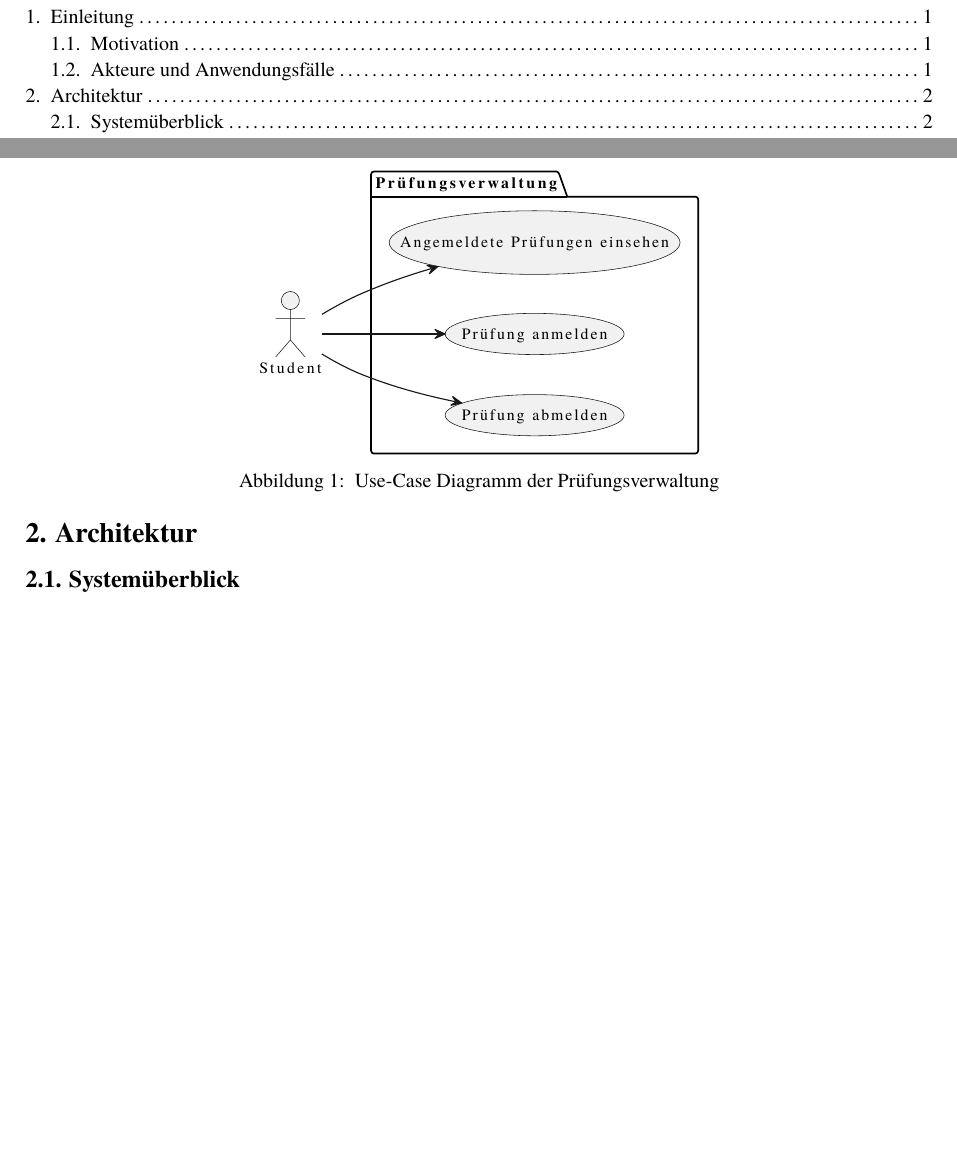
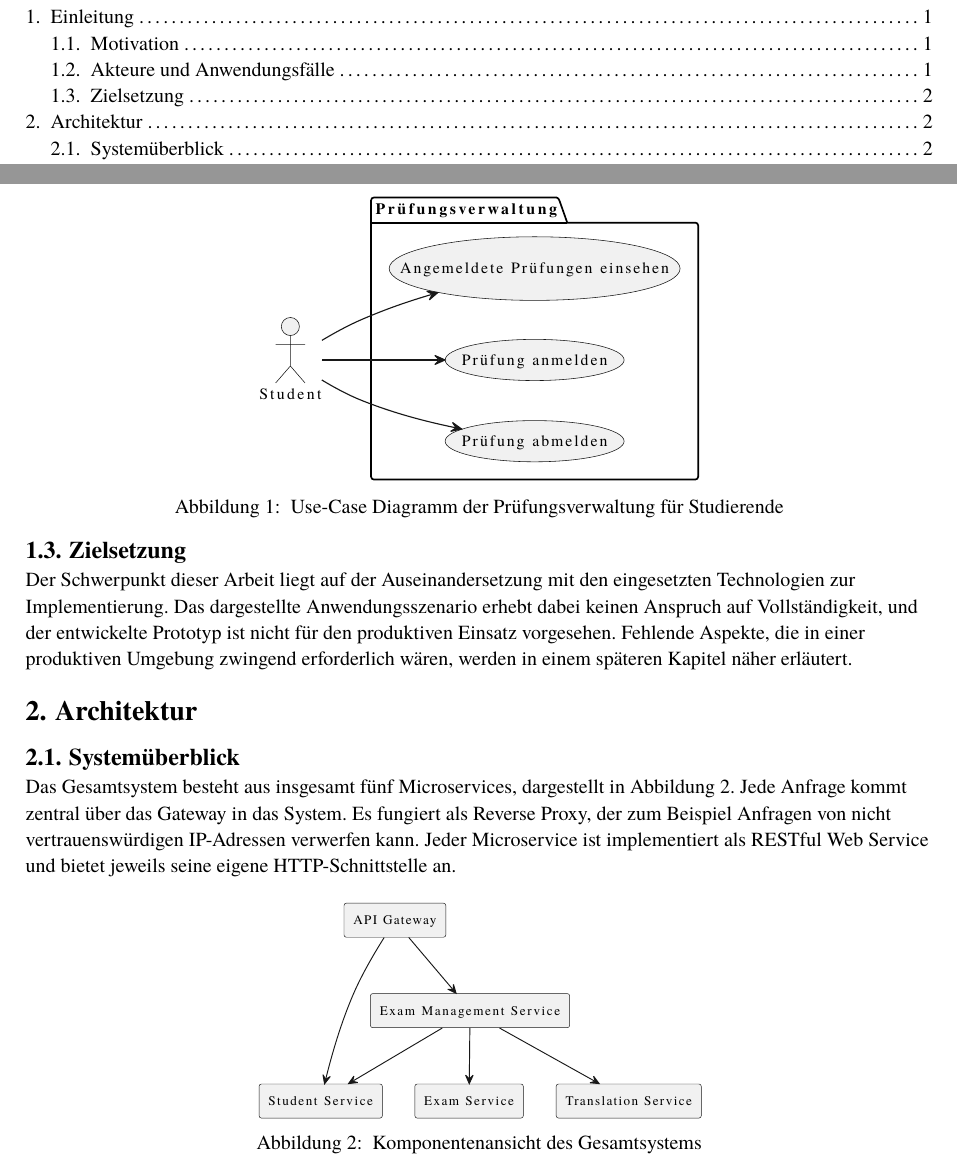
Before and after one commit to PaulTorm/acd-microservice-go, a Typst document (paper/main.typ): two parts of pages 1 and 2 of 2 before the commit and two parts of pages 1 and 2 of 3 after it, joined at a grey line, cut so that both start at the same text, the shorter picture padded with empty space. Compiled offline with Typst 0.15.

Commit message:
system overview

```diff
--- a/paper/main.typ
+++ b/paper/main.typ
@@ -42,13 +42,28 @@ sinnvoll abbilden zu können.
 #figure(
   image("diagrams/use_cases.svg", width: 50%),
   caption: [
-    Use-Case Diagramm der Prüfungsverwaltung
+    Use-Case Diagramm der Prüfungsverwaltung für Studierende
   ],
 )
 
+== Zielsetzung
+Der Schwerpunkt dieser Arbeit liegt auf der Auseinandersetzung mit den eingesetzten Technologien zur Implementierung.
+Das dargestellte Anwendungsszenario erhebt dabei keinen Anspruch auf Vollständigkeit, und der entwickelte Prototyp ist nicht für den produktiven Einsatz vorgesehen.
+Fehlende Aspekte, die in einer produktiven Umgebung zwingend erforderlich wären, werden in einem späteren Kapitel näher erläutert.
+
 = Architektur
+== Systemüberblick
+Das Gesamtsystem besteht aus insgesamt fünf Microservices, dargestellt in @components. Jede Anfrage kommt zentral
+über das Gateway in das System. Es fungiert als Reverse Proxy, der zum Beispiel Anfragen von nicht vertrauenswürdigen
+IP-Adressen verwerfen kann. Jeder Microservice ist implementiert als RESTful Web Service und bietet jeweils seine
+eigene HTTP-Schnittstelle an.
 
-== Systemüberblick
+#figure(
+  image("diagrams/components.svg", width: 50%),
+  caption: [
+    Komponentenansicht des Gesamtsystems
+  ],
+) <components>
 
 == Hexagonales Microservice Design
 
```
Also changed, not shown: paper/diagrams/components.svg (added), 1 other file.
